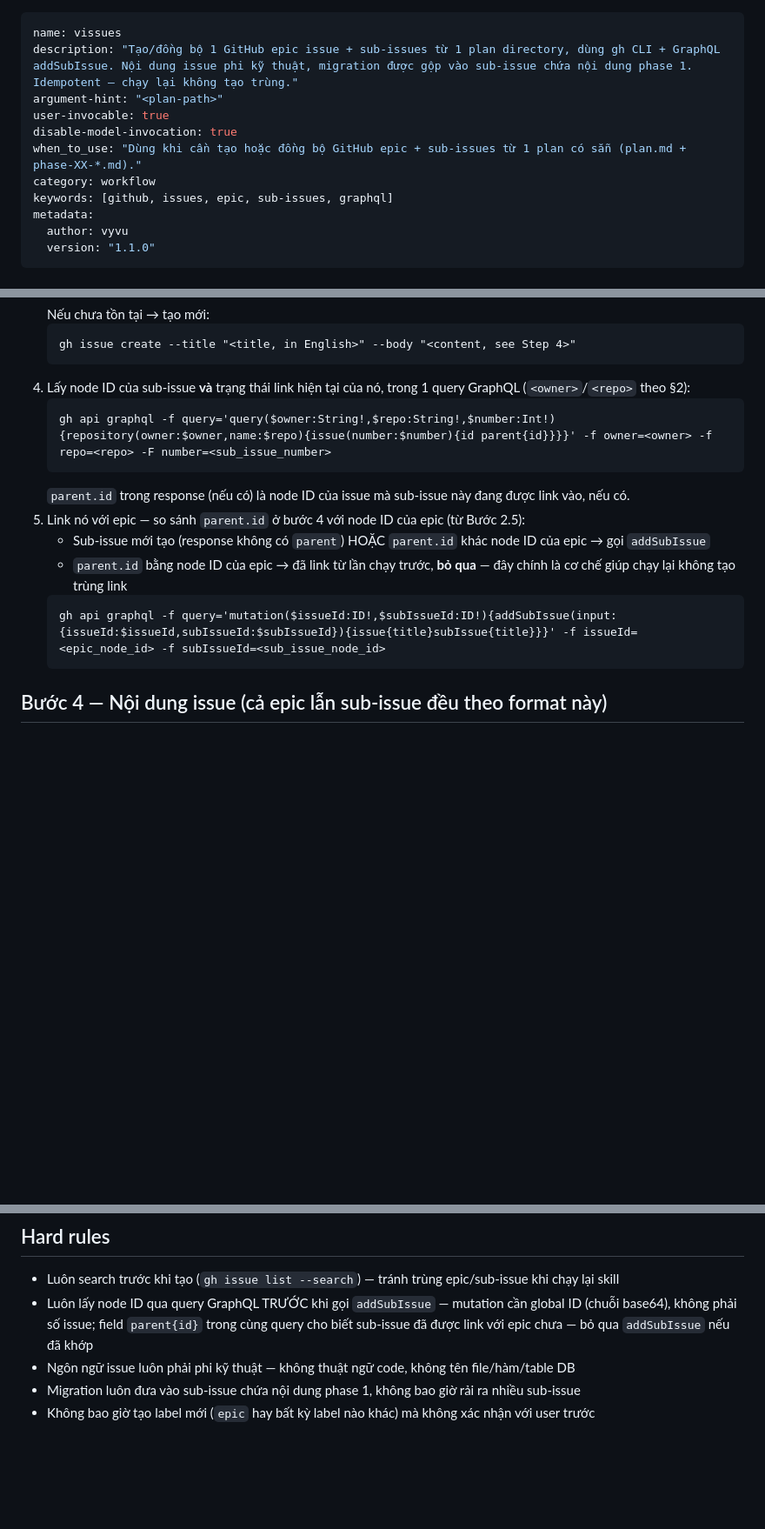
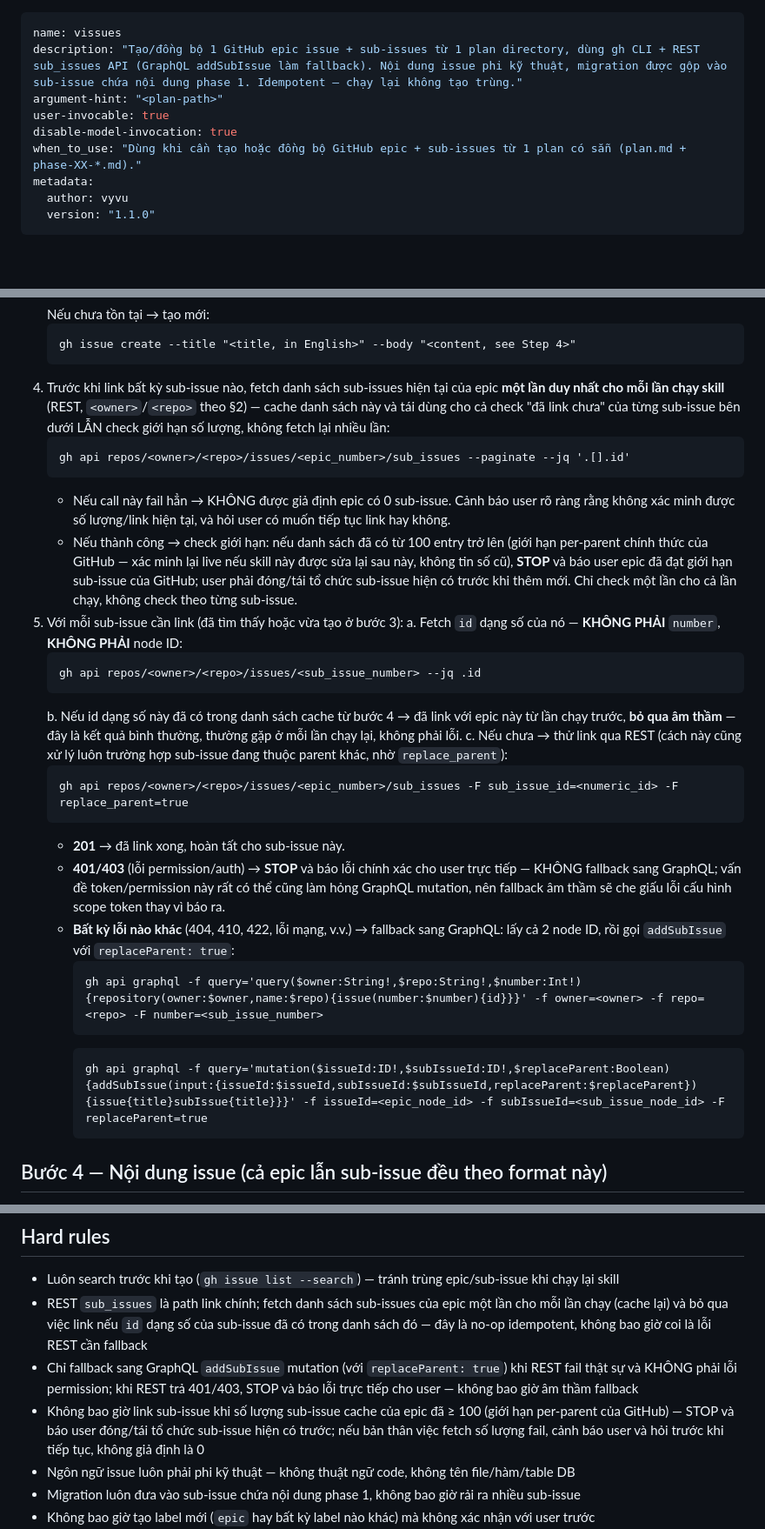
Before and after one commit to vyvu99/vskills, a Markdown page: skills/vissues/SKILL.vi.md, 3 parts joined by grey strips. Shown at 87% size. GitHub-like rendering; blank space fills up the shorter version.

````diff
--- a/skills/vissues/SKILL.vi.md
+++ b/skills/vissues/SKILL.vi.md
@@ -1,12 +1,10 @@
 ---
 name: vissues
-description: "Tạo/đồng bộ 1 GitHub epic issue + sub-issues từ 1 plan directory, dùng gh CLI + GraphQL addSubIssue. Nội dung issue phi kỹ thuật, migration được gộp vào sub-issue chứa nội dung phase 1. Idempotent — chạy lại không tạo trùng."
+description: "Tạo/đồng bộ 1 GitHub epic issue + sub-issues từ 1 plan directory, dùng gh CLI + REST sub_issues API (GraphQL addSubIssue làm fallback). Nội dung issue phi kỹ thuật, migration được gộp vào sub-issue chứa nội dung phase 1. Idempotent — chạy lại không tạo trùng."
 argument-hint: "<plan-path>"
 user-invocable: true
 disable-model-invocation: true
 when_to_use: "Dùng khi cần tạo hoặc đồng bộ GitHub epic + sub-issues từ 1 plan có sẵn (plan.md + phase-XX-*.md)."
-category: workflow
-keywords: [github, issues, epic, sub-issues, graphql]
 metadata:
   author: vyvu
   version: "1.1.0"
@@ -74,17 +72,31 @@ Các lệnh này giả định đang ở full gh mode từ Bước 0; ở chế
    ```
    gh issue create --title "<title, in English>" --body "<content, see Step 4>"
    ```
-4. Lấy node ID của sub-issue **và** trạng thái link hiện tại của nó, trong 1 query GraphQL (`<owner>`/`<repo>` theo §2):
+4. Trước khi link bất kỳ sub-issue nào, fetch danh sách sub-issues hiện tại của epic **một lần duy nhất cho mỗi lần chạy skill** (REST, `<owner>`/`<repo>` theo §2) — cache danh sách này và tái dùng cho cả check "đã link chưa" của từng sub-issue bên dưới LẪN check giới hạn số lượng, không fetch lại nhiều lần:
    ```
-   gh api graphql -f query='query($owner:String!,$repo:String!,$number:Int!){repository(owner:$owner,name:$repo){issue(number:$number){id parent{id}}}}' -f owner=<owner> -f repo=<repo> -F number=<sub_issue_number>
+   gh api repos/<owner>/<repo>/issues/<epic_number>/sub_issues --paginate --jq '.[].id'
    ```
-   `parent.id` trong response (nếu có) là node ID của issue mà sub-issue này đang được link vào, nếu có.
-5. Link nó với epic — so sánh `parent.id` ở bước 4 với node ID của epic (từ Bước 2.5):
-   - Sub-issue mới tạo (response không có `parent`) HOẶC `parent.id` khác node ID của epic → gọi `addSubIssue`
-   - `parent.id` bằng node ID của epic → đã link từ lần chạy trước, **bỏ qua** — đây chính là cơ chế giúp chạy lại không tạo trùng link
-   ```
-   gh api graphql -f query='mutation($issueId:ID!,$subIssueId:ID!){addSubIssue(input:{issueId:$issueId,subIssueId:$subIssueId}){issue{title}subIssue{title}}}' -f issueId=<epic_node_id> -f subIssueId=<sub_issue_node_id>
-   ```
+   - Nếu call này fail hẳn → KHÔNG được giả định epic có 0 sub-issue. Cảnh báo user rõ ràng rằng không xác minh được số lượng/link hiện tại, và hỏi user có muốn tiếp tục link hay không.
+   - Nếu thành công → check giới hạn: nếu danh sách đã có từ 100 entry trở lên (giới hạn per-parent chính thức của GitHub — xác minh lại live nếu skill này được sửa lại sau này, không tin số cũ), **STOP** và báo user epic đã đạt giới hạn sub-issue của GitHub; user phải đóng/tái tổ chức sub-issue hiện có trước khi thêm mới. Chỉ check một lần cho cả lần chạy, không check theo từng sub-issue.
+5. Với mỗi sub-issue cần link (đã tìm thấy hoặc vừa tạo ở bước 3):
+   a. Fetch `id` dạng số của nó — **KHÔNG PHẢI** `number`, **KHÔNG PHẢI** node ID:
+      ```
+      gh api repos/<owner>/<repo>/issues/<sub_issue_number> --jq .id
+      ```
+   b. Nếu id dạng số này đã có trong danh sách cache từ bước 4 → đã link với epic này từ lần chạy trước, **bỏ qua âm thầm** — đây là kết quả bình thường, thường gặp ở mỗi lần chạy lại, không phải lỗi.
+   c. Nếu chưa → thử link qua REST (cách này cũng xử lý luôn trường hợp sub-issue đang thuộc parent khác, nhờ `replace_parent`):
+      ```
+      gh api repos/<owner>/<repo>/issues/<epic_number>/sub_issues -F sub_issue_id=<numeric_id> -F replace_parent=true
+      ```
+      - **201** → đã link xong, hoàn tất cho sub-issue này.
+      - **401/403** (lỗi permission/auth) → **STOP** và báo lỗi chính xác cho user trực tiếp — KHÔNG fallback sang GraphQL; vấn đề token/permission này rất có thể cũng làm hỏng GraphQL mutation, nên fallback âm thầm sẽ che giấu lỗi cấu hình scope token thay vì báo ra.
+      - **Bất kỳ lỗi nào khác** (404, 410, 422, lỗi mạng, v.v.) → fallback sang GraphQL: lấy cả 2 node ID, rồi gọi `addSubIssue` với `replaceParent: true`:
+        ```
+        gh api graphql -f query='query($owner:String!,$repo:String!,$number:Int!){repository(owner:$owner,name:$repo){issue(number:$number){id}}}' -f owner=<owner> -f repo=<repo> -F number=<sub_issue_number>
+        ```
+        ```
+        gh api graphql -f query='mutation($issueId:ID!,$subIssueId:ID!,$replaceParent:Boolean){addSubIssue(input:{issueId:$issueId,subIssueId:$subIssueId,replaceParent:$replaceParent}){issue{title}subIssue{title}}}' -f issueId=<epic_node_id> -f subIssueId=<sub_issue_node_id> -F replaceParent=true
+        ```
 
 ## Bước 4 — Nội dung issue (cả epic lẫn sub-issue đều theo format này)
 
@@ -110,7 +122,9 @@ Nếu plan có thay đổi database → đưa TOÀN BỘ nội dung liên quan
 ## Hard rules
 
 - Luôn search trước khi tạo (`gh issue list --search`) — tránh trùng epic/sub-issue khi chạy lại skill
-- Luôn lấy node ID qua query GraphQL TRƯỚC khi gọi `addSubIssue` — mutation cần global ID (chuỗi base64), không phải số issue; field `parent{id}` trong cùng query cho biết sub-issue đã được link với epic chưa — bỏ qua `addSubIssue` nếu đã khớp
+- REST `sub_issues` là path link chính; fetch danh sách sub-issues của epic một lần cho mỗi lần chạy (cache lại) và bỏ qua việc link nếu `id` dạng số của sub-issue đã có trong danh sách đó — đây là no-op idempotent, không bao giờ coi là lỗi REST cần fallback
+- Chỉ fallback sang GraphQL `addSubIssue` mutation (với `replaceParent: true`) khi REST fail thật sự và KHÔNG phải lỗi permission; khi REST trả 401/403, STOP và báo lỗi trực tiếp cho user — không bao giờ âm thầm fallback
+- Không bao giờ link sub-issue khi số lượng sub-issue cache của epic đã ≥ 100 (giới hạn per-parent của GitHub) — STOP và báo user đóng/tái tổ chức sub-issue hiện có trước; nếu bản thân việc fetch số lượng fail, cảnh báo user và hỏi trước khi tiếp tục, không giả định là 0
 - Ngôn ngữ issue luôn phải phi kỹ thuật — không thuật ngữ code, không tên file/hàm/table DB
 - Migration luôn đưa vào sub-issue chứa nội dung phase 1, không bao giờ rải ra nhiều sub-issue
 - Không bao giờ tạo label mới (`epic` hay bất kỳ label nào khác) mà không xác nhận với user trước
````
Also changed, not shown: other parts of skills/vissues/SKILL.vi.md (+2 -2 lines), skills/vissues/SKILL.md (+29 -15 lines).
